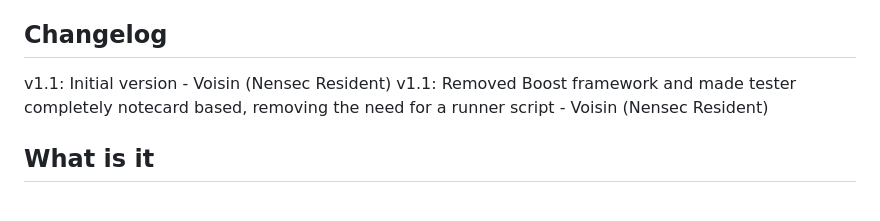
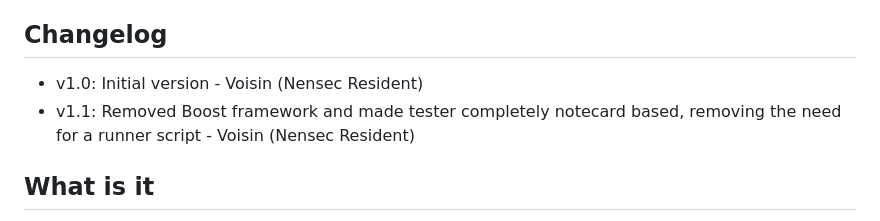
Before and after one commit to Nensec/lsl-api-tester, a Markdown page: readme.md, the part around the change. Rendered like a GitHub page.

Commit message:
Fixed formatting in readme

```diff
--- a/readme.md
+++ b/readme.md
@@ -4,8 +4,8 @@ Feel free to modify and redistribute this script however you please, I simply as
 
 ## Changelog
 
-v1.1: Initial version - Voisin (Nensec Resident)
-v1.1: Removed Boost framework and made tester completely notecard based, removing the need for a runner script - Voisin (Nensec Resident)
+- v1.0: Initial version - Voisin (Nensec Resident)
+- v1.1: Removed Boost framework and made tester completely notecard based, removing the need for a runner script - Voisin (Nensec Resident)
 
 ## What is it
 
```
